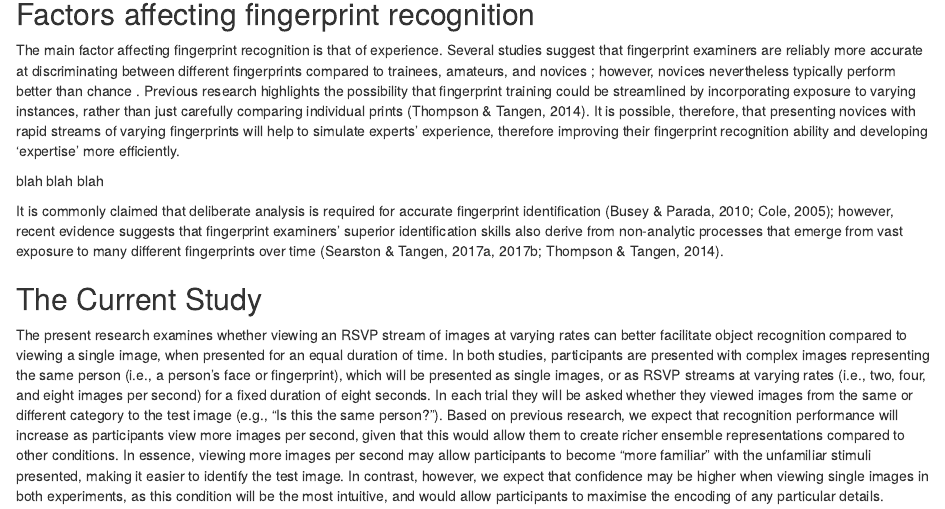
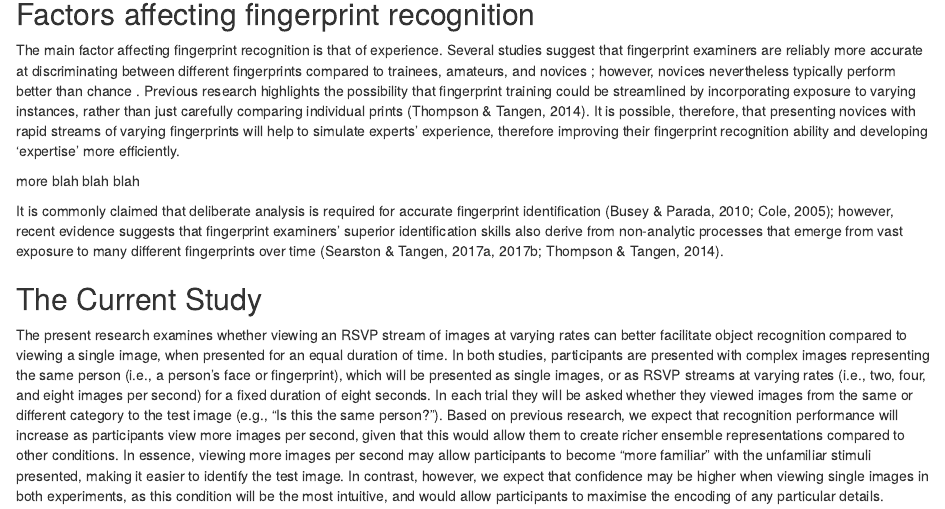
Before and after one commit to CarlosIbaviosa/Papers, an R Markdown document (image_presentation_rate.Rmd): the page in a window 1100 px wide, from 2140 px down. Rendered offline with R 4.5, knitr and Pandoc, with nearby package versions; some code elsewhere in the file could not run offline; a font, style sheet, LaTeX package, included part or bibliography that could not be used is replaced or left out.

```diff
--- a/image_presentation_rate.Rmd
+++ b/image_presentation_rate.Rmd
@@ -81,7 +81,7 @@
 ## Factors affecting fingerprint recognition
 The main factor affecting fingerprint recognition is that of experience. Several studies suggest that fingerprint examiners are reliably more accurate at discriminating between different fingerprints compared to trainees, amateurs, and novices \colorbox{yellow}{(references)}; however, novices nevertheless typically perform better than chance \colorbox{yellow}{(references)}. Previous research highlights the possibility that fingerprint training could be streamlined by incorporating exposure to varying instances, rather than just carefully comparing individual prints (Thompson & Tangen, 2014). It is possible, therefore, that presenting novices with rapid streams of varying fingerprints will help to simulate experts’ experience, therefore improving their fingerprint recognition ability and developing ‘expertise’ more efficiently.
 
-blah blah blah
+more blah blah blah
 
 It is commonly claimed that deliberate analysis is required for accurate fingerprint identification (Busey & Parada, 2010; Cole, 2005); however, recent evidence suggests that fingerprint examiners’ superior identification skills also derive from non-analytic processes that emerge from vast exposure to many different fingerprints over time (Searston & Tangen, 2017a, 2017b; Thompson & Tangen, 2014).
 
```
